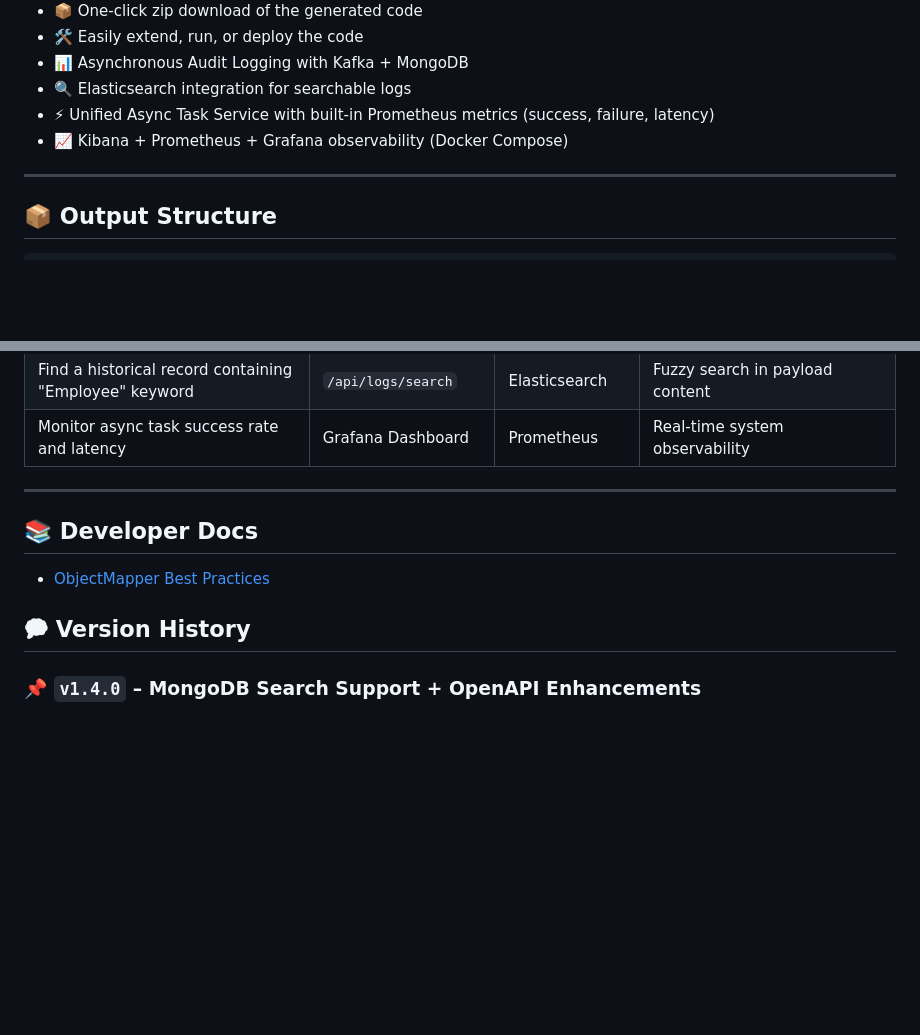
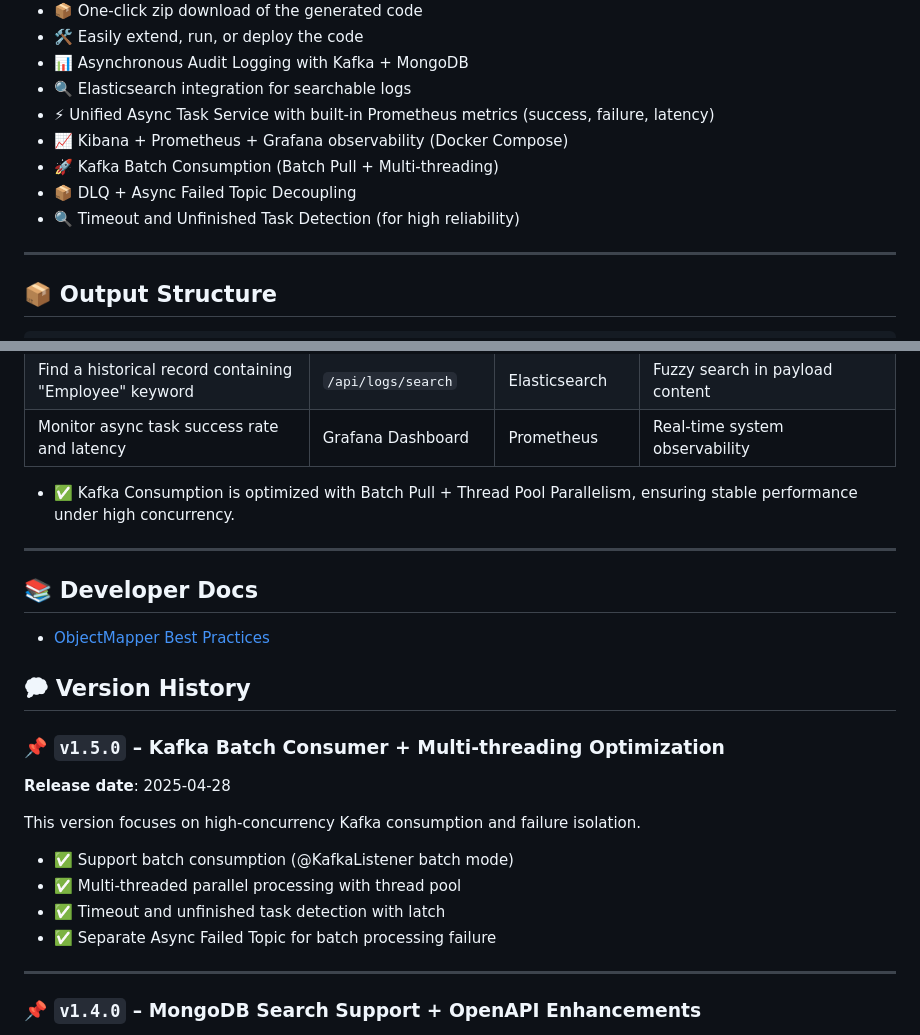
Before and after one commit to xmyLydia/rapid-crud-generator, a Markdown page: README.md, 2 parts joined by grey strips. Rendered like a GitHub page; blank space fills up the shorter version.

```diff
--- a/README.md
+++ b/README.md
@@ -23,6 +23,9 @@ No boilerplate. No setup. Just schema in, code out.
 - 🔍 Elasticsearch integration for searchable logs
 - ⚡ Unified Async Task Service with built-in Prometheus metrics (success, failure, latency)
 - 📈 Kibana + Prometheus + Grafana observability (Docker Compose)
+- 🚀 Kafka Batch Consumption (Batch Pull + Multi-threading)
+- 📦 DLQ + Async Failed Topic Decoupling
+- 🔍 Timeout and Unfinished Task Detection (for high reliability)
 
 ---
 
@@ -231,7 +234,7 @@ Thus, developers enjoy a fully traceable, observable, and reliable code generati
 | Find who generated code within a time range | `/api/audit-logs/search` | MongoDB | Structured filtering by `action`/`timestamp` |
 | Find a historical record containing "Employee" keyword | `/api/logs/search` | Elasticsearch | Fuzzy search in payload content |
 | Monitor async task success rate and latency | Grafana Dashboard | Prometheus | Real-time system observability |
-
+- ✅ Kafka Consumption is optimized with Batch Pull + Thread Pool Parallelism, ensuring stable performance under high concurrency.
 ---
 
 ## 📚 Developer Docs
@@ -239,6 +242,20 @@ Thus, developers enjoy a fully traceable, observable, and reliable code generati
 - [ObjectMapper Best Practices](./docs/object-mapper-best-practices.md)
 
 ## 🗭 Version History
+
+### 📌 `v1.5.0` – Kafka Batch Consumer + Multi-threading Optimization
+
+**Release date**: 2025-04-28
+
+This version focuses on high-concurrency Kafka consumption and failure isolation.
+
+- ✅ Support batch consumption (@KafkaListener batch mode)
+- ✅ Multi-threaded parallel processing with thread pool
+- ✅ Timeout and unfinished task detection with latch
+- ✅ Separate Async Failed Topic for batch processing failure
+
+---
+
 ### 📌 `v1.4.0` – MongoDB Search Support + OpenAPI Enhancements
 
 **Release date**: 2025-04-26
```
